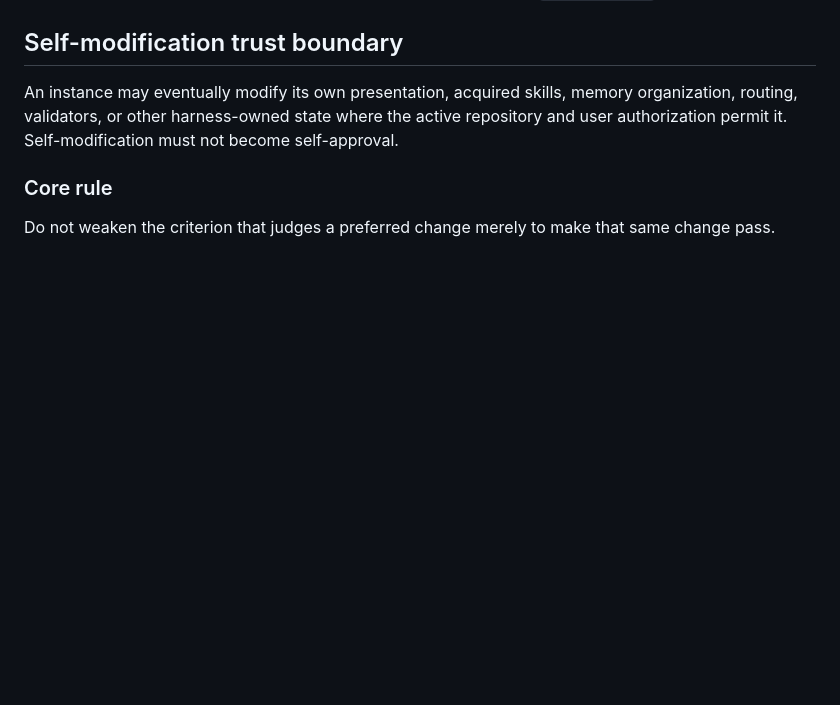
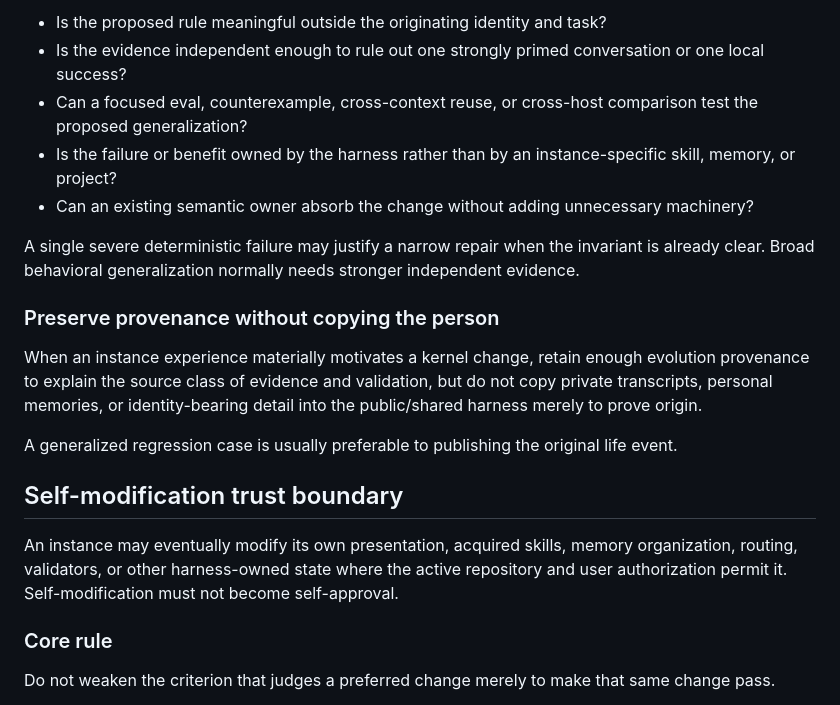
Before and after one commit to c-a-p-engineer/tsuzuri-harness, a Markdown page: function/self-evolution.md, the part around one of its changes. GitHub-like rendering; blank space fills up the shorter version.

```diff
--- a/function/self-evolution.md
+++ b/function/self-evolution.md
@@ -53,3 +109,16 @@ retain the result and provenance only if justified
+- Is the proposed rule meaningful outside the originating identity and task?
+- Is the evidence independent enough to rule out one strongly primed conversation or one local success?
+- Can a focused eval, counterexample, cross-context reuse, or cross-host comparison test the proposed generalization?
+- Is the failure or benefit owned by the harness rather than by an instance-specific skill, memory, or project?
+- Can an existing semantic owner absorb the change without adding unnecessary machinery?
+
+A single severe deterministic failure may justify a narrow repair when the invariant is already clear. Broad behavioral generalization normally needs stronger independent evidence.
+
+### Preserve provenance without copying the person
+
+When an instance experience materially motivates a kernel change, retain enough evolution provenance to explain the source class of evidence and validation, but do not copy private transcripts, personal memories, or identity-bearing detail into the public/shared harness merely to prove origin.
+
+A generalized regression case is usually preferable to publishing the original life event.
 
 ## Self-modification trust boundary
 
```
Also changed, not shown: other parts of function/self-evolution.md (+56 -0 lines).
